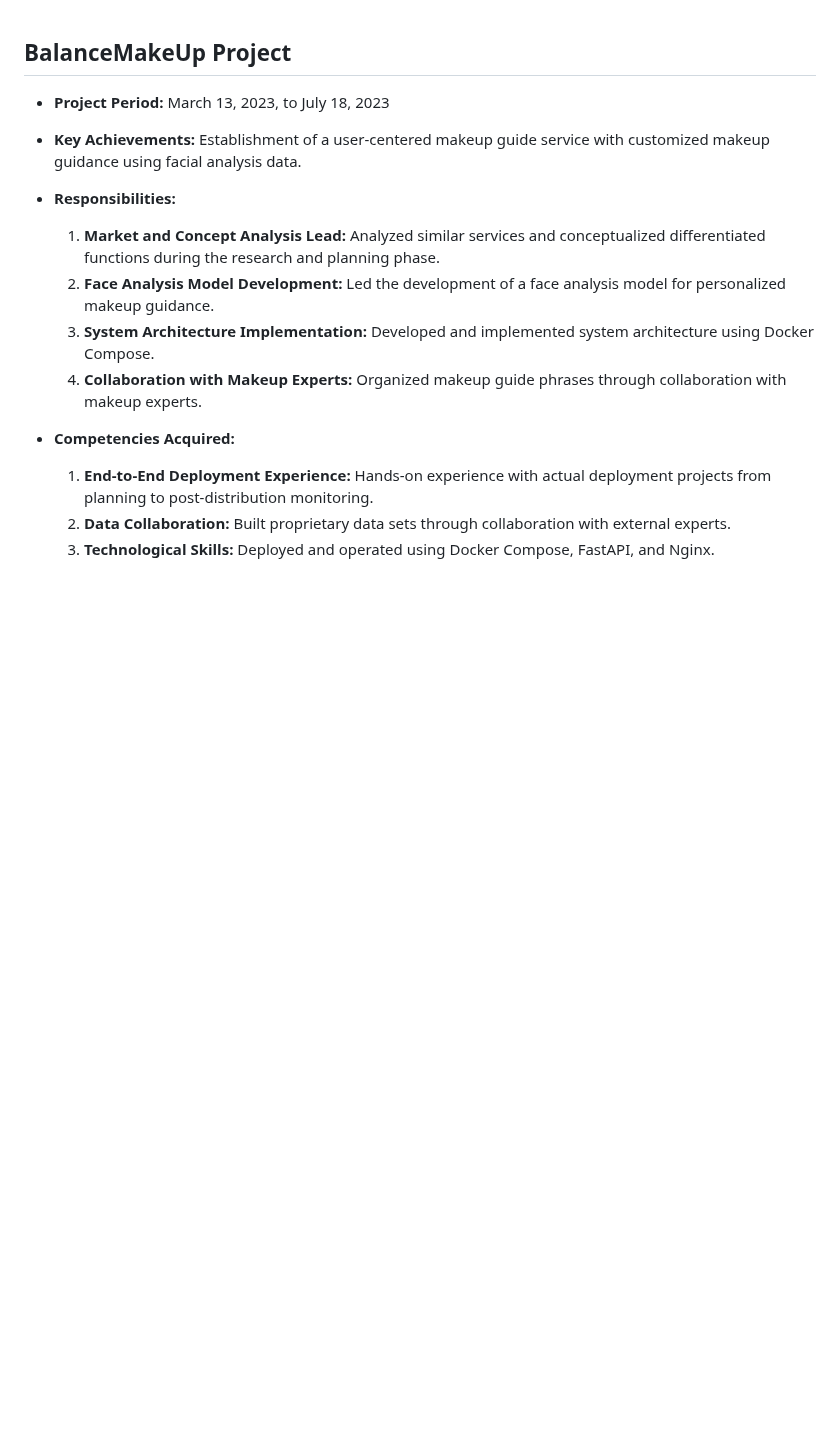
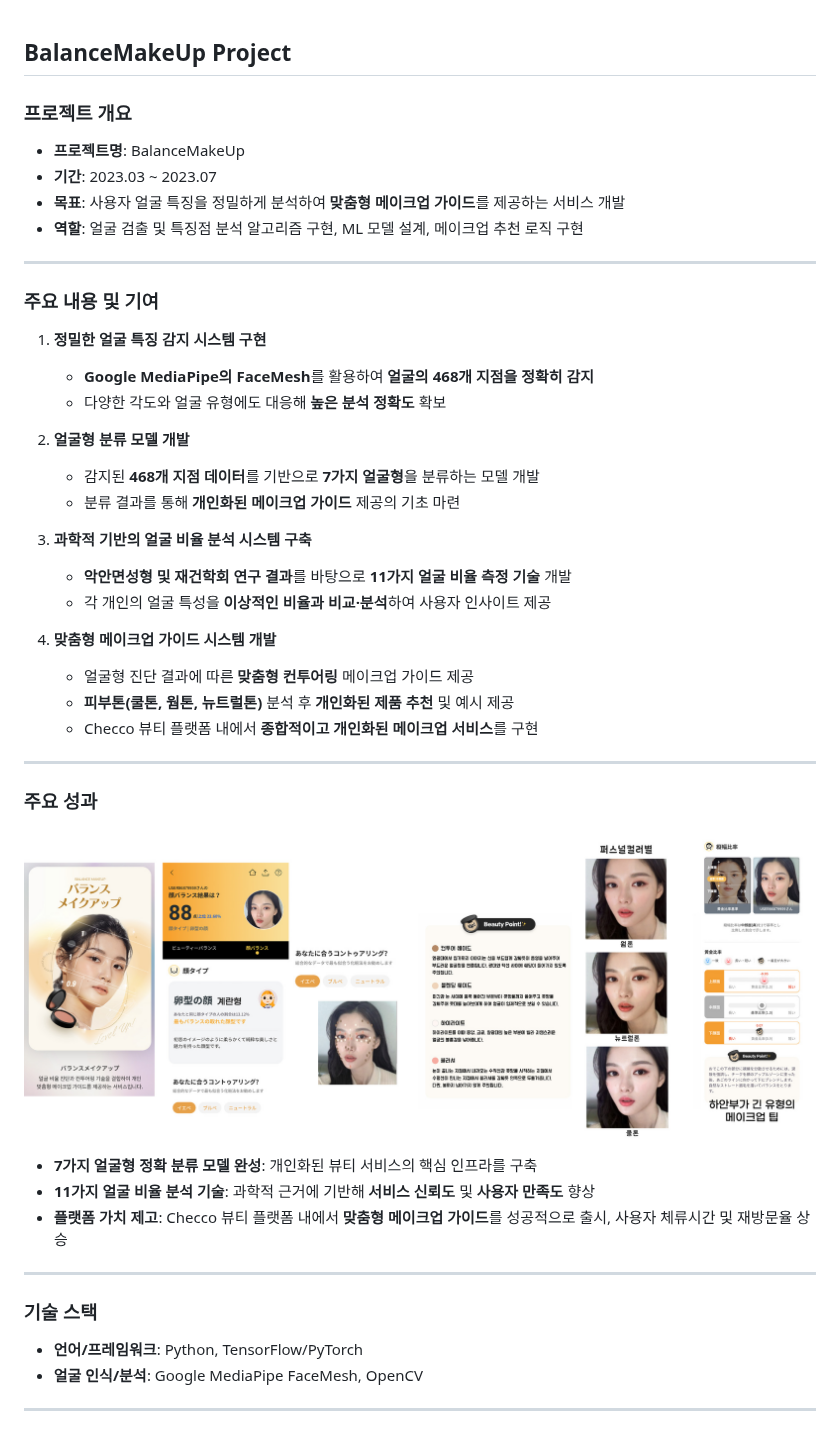
Before and after one commit to LearningnRunning/LearningnRunning, a Markdown page: balance_makeup.md, the part around the change. GitHub-like rendering; pictures changed too: image_data/balanace_makeup.jpg (added); blank space fills up the shorter version.

```diff
--- a/balance_makeup.md
+++ b/balance_makeup.md
@@ -1,13 +1,45 @@
 ## BalanceMakeUp Project
-- **Project Period:** March 13, 2023, to July 18, 2023
-- **Key Achievements:** Establishment of a user-centered makeup guide service with customized makeup guidance using facial analysis data.
-- **Responsibilities:**
-  1. **Market and Concept Analysis Lead:** Analyzed similar services and conceptualized differentiated functions during the research and planning phase.
-  2. **Face Analysis Model Development:** Led the development of a face analysis model for personalized makeup guidance.
-  3. **System Architecture Implementation:** Developed and implemented system architecture using Docker Compose.
-  4. **Collaboration with Makeup Experts:** Organized makeup guide phrases through collaboration with makeup experts.
 
-- **Competencies Acquired:**
-  1. **End-to-End Deployment Experience:** Hands-on experience with actual deployment projects from planning to post-distribution monitoring.
-  2. **Data Collaboration:** Built proprietary data sets through collaboration with external experts.
-  3. **Technological Skills:** Deployed and operated using Docker Compose, FastAPI, and Nginx.
+### 프로젝트 개요
+- **프로젝트명**: BalanceMakeUp
+- **기간**: 2023.03 ~ 2023.07
+- **목표**: 사용자 얼굴 특징을 정밀하게 분석하여 **맞춤형 메이크업 가이드**를 제공하는 서비스 개발
+- **역할**: 얼굴 검출 및 특징점 분석 알고리즘 구현, ML 모델 설계, 메이크업 추천 로직 구현
+
+---
+
+### 주요 내용 및 기여
+
+1. **정밀한 얼굴 특징 감지 시스템 구현**
+   - **Google MediaPipe의 FaceMesh**를 활용하여 **얼굴의 468개 지점을 정확히 감지**
+   - 다양한 각도와 얼굴 유형에도 대응해 **높은 분석 정확도** 확보
+
+2. **얼굴형 분류 모델 개발**
+   - 감지된 **468개 지점 데이터**를 기반으로 **7가지 얼굴형**을 분류하는 모델 개발
+   - 분류 결과를 통해 **개인화된 메이크업 가이드** 제공의 기초 마련
+
+3. **과학적 기반의 얼굴 비율 분석 시스템 구축**
+   - **악안면성형 및 재건학회 연구 결과**를 바탕으로 **11가지 얼굴 비율 측정 기술** 개발
+   - 각 개인의 얼굴 특성을 **이상적인 비율과 비교·분석**하여 사용자 인사이트 제공
+
+4. **맞춤형 메이크업 가이드 시스템 개발**
+   - 얼굴형 진단 결과에 따른 **맞춤형 컨투어링** 메이크업 가이드 제공
+   - **피부톤(쿨톤, 웜톤, 뉴트럴톤)** 분석 후 **개인화된 제품 추천** 및 예시 제공
+   - Checco 뷰티 플랫폼 내에서 **종합적이고 개인화된 메이크업 서비스**를 구현
+
+---
+
+### 주요 성과
+![](./image_data/balanace_makeup.jpg)
+- **7가지 얼굴형 정확 분류 모델 완성**: 개인화된 뷰티 서비스의 핵심 인프라를 구축
+- **11가지 얼굴 비율 분석 기술**: 과학적 근거에 기반해 **서비스 신뢰도** 및 **사용자 만족도** 향상
+- **플랫폼 가치 제고**: Checco 뷰티 플랫폼 내에서 **맞춤형 메이크업 가이드**를 성공적으로 출시, 사용자 체류시간 및 재방문율 상승
+
+---
+
+### 기술 스택
+
+- **언어/프레임워크**: Python, TensorFlow/PyTorch
+- **얼굴 인식/분석**: Google MediaPipe FaceMesh, OpenCV
+
+---
```
Also changed, not shown: README.md (+19 -24 lines), ai_snap.md (+44 -8 lines), taste_table.md (deleted, +0 -12 lines), what2eat.md (added, +133 -0 lines), yamyam-lab.md (added, +148 -0 lines), image_data/ai_snap_preprocess.jpg (added), 3 other files.
